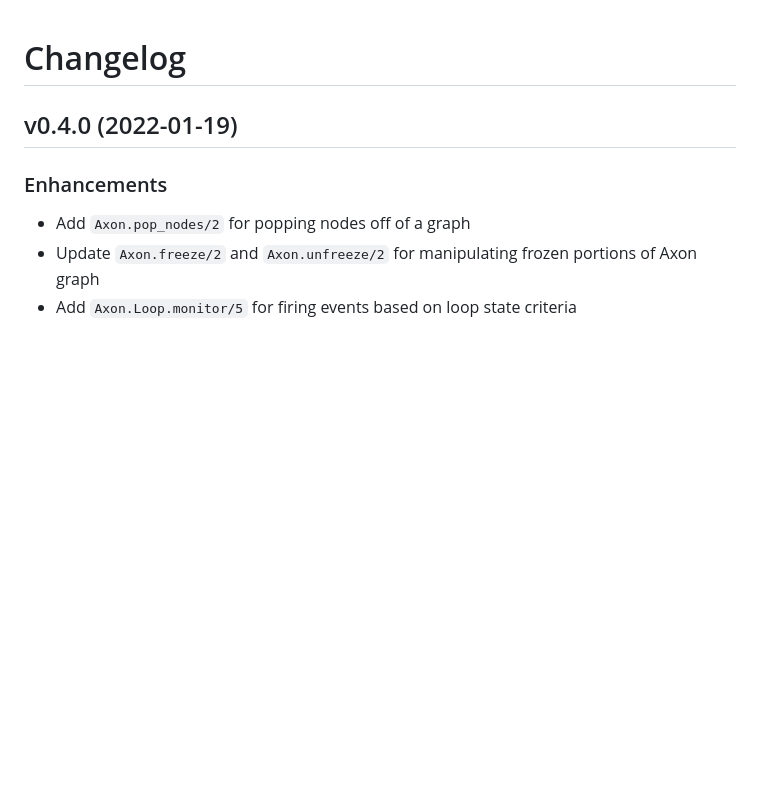
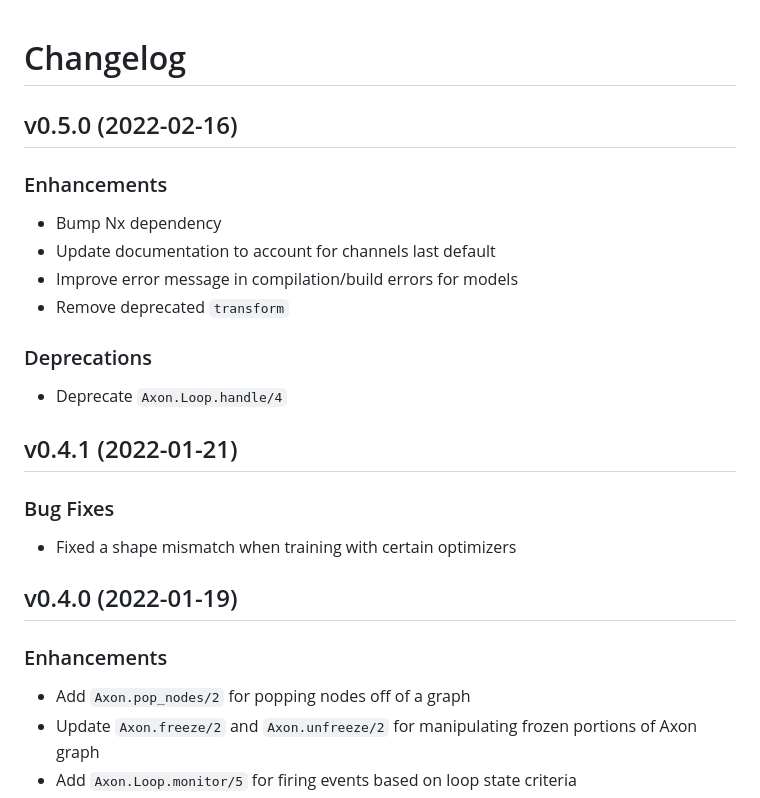
Before and after one commit to elixir-nx/axon, a Markdown page: CHANGELOG.md, the part around the change. GitHub-like rendering; blank space fills up the shorter version.

Commit message:
Update CHANGELOG

```diff
--- a/CHANGELOG.md
+++ b/CHANGELOG.md
@@ -1,4 +1,23 @@
 # Changelog
+
+## v0.5.0 (2022-02-16)
+
+### Enhancements
+
+* Bump Nx dependency
+* Update documentation to account for channels last default
+* Improve error message in compilation/build errors for models
+* Remove deprecated `transform`
+
+### Deprecations
+
+* Deprecate `Axon.Loop.handle/4`
+
+## v0.4.1 (2022-01-21)
+
+### Bug Fixes
+
+* Fixed a shape mismatch when training with certain optimizers
 
 ## v0.4.0 (2022-01-19)
 
```
